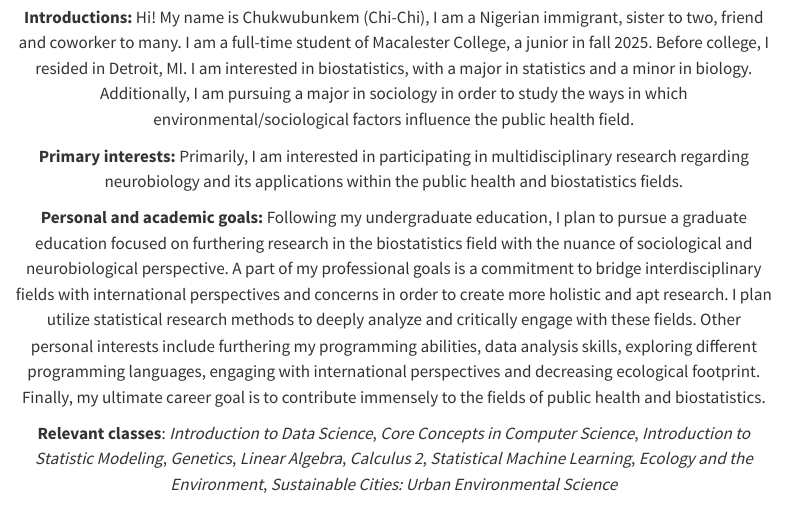
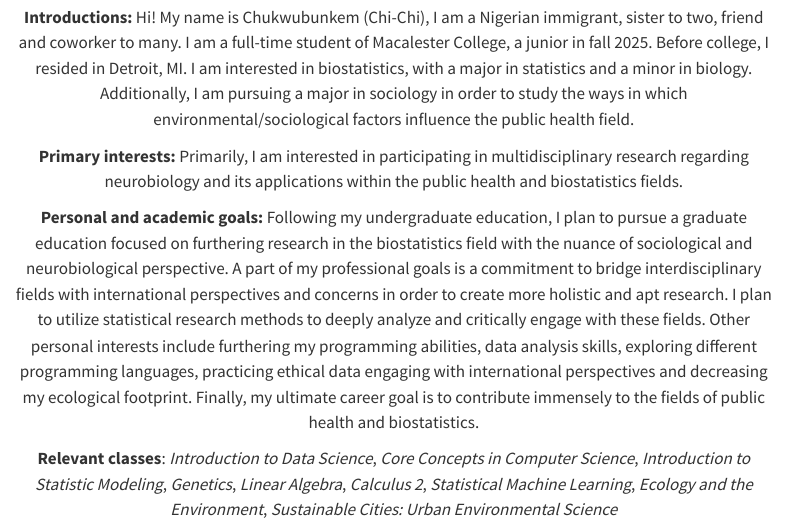
Before and after one commit to cokezie/cokezie.github.io, a Quarto document (about.qmd): the page in a window 1100 px wide, from 60 px down. Rendered offline with R 4.5, knitr and Pandoc in place of Quarto, with nearby package versions; menus at the side of the page are left out.

Commit message:
Quick fixes!

```diff
--- a/about.qmd
+++ b/about.qmd
@@ -10,7 +10,7 @@
 
 **Primary interests:** Primarily, I am interested in participating in multidisciplinary research regarding neurobiology and its applications within the public health and biostatistics fields.
 
-**Personal and academic goals:** Following my undergraduate education, I plan to pursue a graduate education focused on furthering research in the biostatistics field with the nuance of sociological and neurobiological perspective. A part of my professional goals is a commitment to bridge interdisciplinary fields with international perspectives and concerns in order to create more holistic and apt research.  I plan utilize statistical research methods to deeply analyze and critically engage with these fields. Other personal interests include furthering my programming abilities, data analysis skills, exploring different programming languages, engaging with international perspectives and decreasing ecological footprint. Finally, my ultimate career goal is to contribute immensely to the fields of public health and biostatistics.
+**Personal and academic goals:** Following my undergraduate education, I plan to pursue a graduate education focused on furthering research in the biostatistics field with the nuance of sociological and neurobiological perspective. A part of my professional goals is a commitment to bridge interdisciplinary fields with international perspectives and concerns in order to create more holistic and apt research.  I plan to utilize statistical research methods to deeply analyze and critically engage with these fields. Other personal interests include furthering my programming abilities, data analysis skills, exploring different programming languages, practicing ethical data engaging with international perspectives and decreasing my ecological footprint. Finally, my ultimate career goal is to contribute immensely to the fields of public health and biostatistics.
 
 
 **Relevant classes**: *Introduction to Data Science*, *Core Concepts in Computer Science*, *Introduction to Statistic Modeling*, *Genetics*, *Linear Algebra*, *Calculus 2*, *Statistical Machine Learning*, *Ecology and the Environment*, *Sustainable Cities: Urban Environmental Science*
```
Also changed, not shown: docs/search.json, 3 other files.
